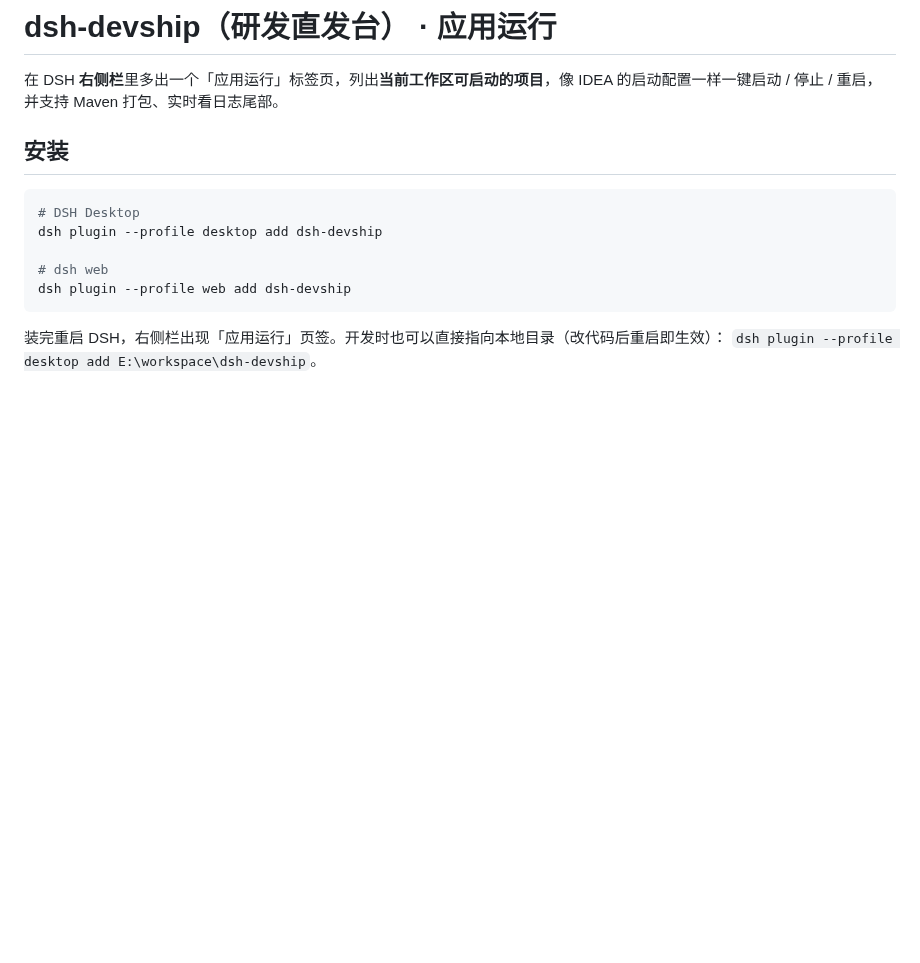
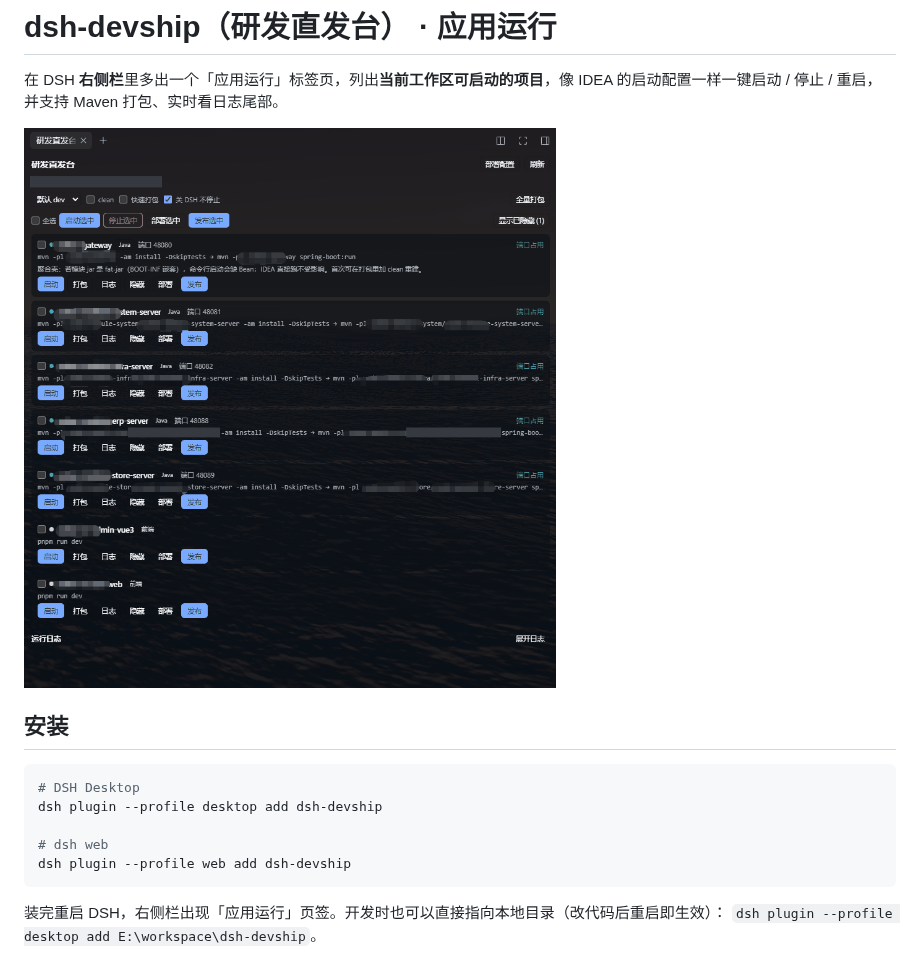
Before and after one commit to dragoncdj/dsh-devship, a Markdown page: README.md, the part around the change. Rendered like a GitHub page; pictures changed too: docs/screenshots/panel.png (added); blank space fills up the shorter version.

Commit message:
docs: add redacted panel screenshot to README and ship it in the package

```diff
--- a/README.md
+++ b/README.md
@@ -1,6 +1,8 @@
 # dsh-devship（研发直发台） · 应用运行
 
 在 DSH **右侧栏**里多出一个「应用运行」标签页，列出**当前工作区可启动的项目**，像 IDEA 的启动配置一样一键启动 / 停止 / 重启，并支持 Maven 打包、实时看日志尾部。
+
+![「应用运行」面板：自动识别出的 Java 服务与前端项目，每行都有 启动 / 打包 / 日志 / 隐藏 / 部署 / 发布](docs/screenshots/panel.png)
 
 ## 安装
 
```
Also changed, not shown: 1 other file.
